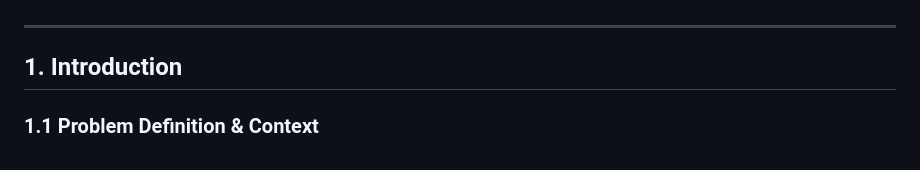
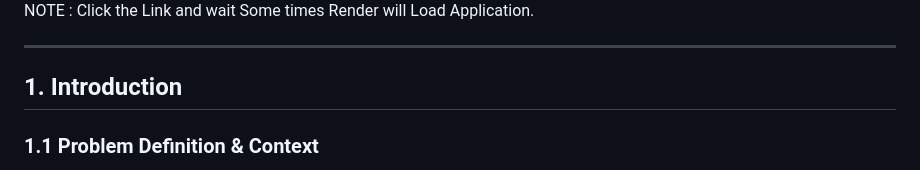
Before and after one commit to RlM100always/MediSched-, a Markdown page: README.md, the part around one of its changes. Rendered like a GitHub page.

Commit message:
Enhance live link section in README
Updated live link section with a badge and note about loading times.

```diff
--- a/README.md
+++ b/README.md
@@ -22,4 +24,5 @@ Md. Rakib Hossain (88)
 
+NOTE : Click the Link and wait Some times Render will Load Application.
 
 ***
 
```
Also changed, not shown: other parts of README.md (+3 -1 lines).
